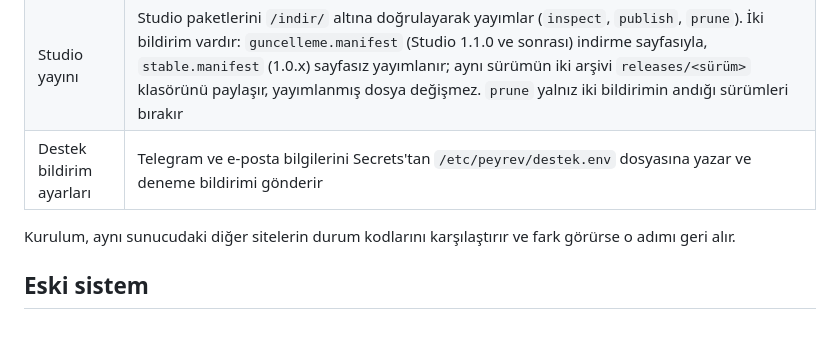
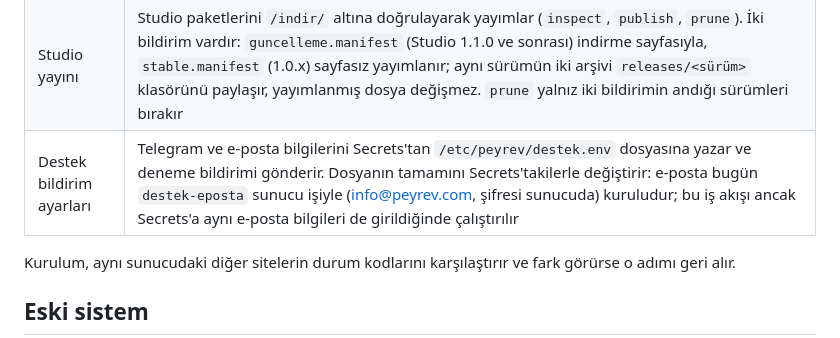
Before and after one commit to k0rigi/peyrev, a Markdown page: README.md, the part around the change. GitHub-like rendering.

Commit message:
README: destek e-postası destek-eposta işiyle kurulu; Secrets iş akışı dosyanın tamamını değiştirir
Co-Authored-By: Claude Opus 5.5 <noreply@anthropic.com>

```diff
--- a/README.md
+++ b/README.md
@@ -85,7 +85,7 @@ günlüğünde sürümle durum özeti (JSON) görünür. Sunucu SSH anahtarı be
 | Dağıtım | main'e her push'ta testler, ardından dağıtım (`deploy/dagitim.sh`): sürüm klasörü, özet denetimli bağımlılıklar, geçişler, yeniden başlatma, sağlık denetimi ve gerekirse önceki sürüme dönüş. `DAGITIM_ACIK=1` depo değişkeniyle açılır |
 | Sunucu işleri | `kurulum-deneme` / `kurulum` (`deploy/kurulum.sh`), `deneme-hesabi-kapat` (`deploy/deneme-hesabi.sh`: uçtan uca denemenin `peyrev.deneme` hesabını pasif yapar, oturumlarını kapatır), `yoneticiler` (salt okunur: panele girebilen hesaplar, iki adımlı doğrulama ve son girişler), `destek-eposta` (`deploy/destek-eposta.sh`: info@peyrev.com kutusunu açar, şifresini sunucuda üretir, Postfix'e peyrev.com sertifikasını ekler, `destek.env`'i yazar ve deneme bildirimi gönderir) |
 | Studio yayını | Studio paketlerini `/indir/` altına doğrulayarak yayımlar (`inspect`, `publish`, `prune`). İki bildirim vardır: `guncelleme.manifest` (Studio 1.1.0 ve sonrası) indirme sayfasıyla, `stable.manifest` (1.0.x) sayfasız yayımlanır; aynı sürümün iki arşivi `releases/<sürüm>` klasörünü paylaşır, yayımlanmış dosya değişmez. `prune` yalnız iki bildirimin andığı sürümleri bırakır |
-| Destek bildirim ayarları | Telegram ve e-posta bilgilerini Secrets'tan `/etc/peyrev/destek.env` dosyasına yazar ve deneme bildirimi gönderir |
+| Destek bildirim ayarları | Telegram ve e-posta bilgilerini Secrets'tan `/etc/peyrev/destek.env` dosyasına yazar ve deneme bildirimi gönderir. Dosyanın tamamını Secrets'takilerle değiştirir: e-posta bugün `destek-eposta` sunucu işiyle (info@peyrev.com, şifresi sunucuda) kuruludur; bu iş akışı ancak Secrets'a aynı e-posta bilgileri de girildiğinde çalıştırılır |
 
 Kurulum, aynı sunucudaki diğer sitelerin durum kodlarını karşılaştırır ve fark görürse o adımı geri alır.
 
```
